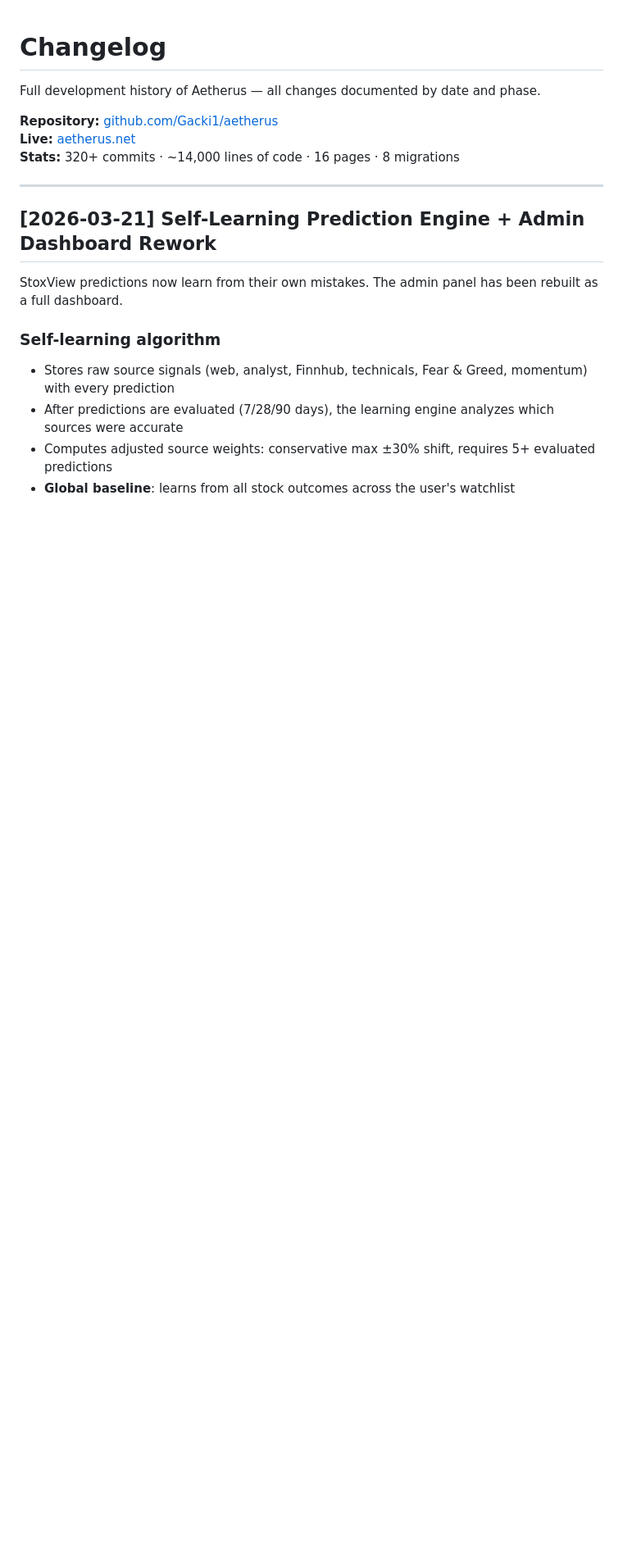
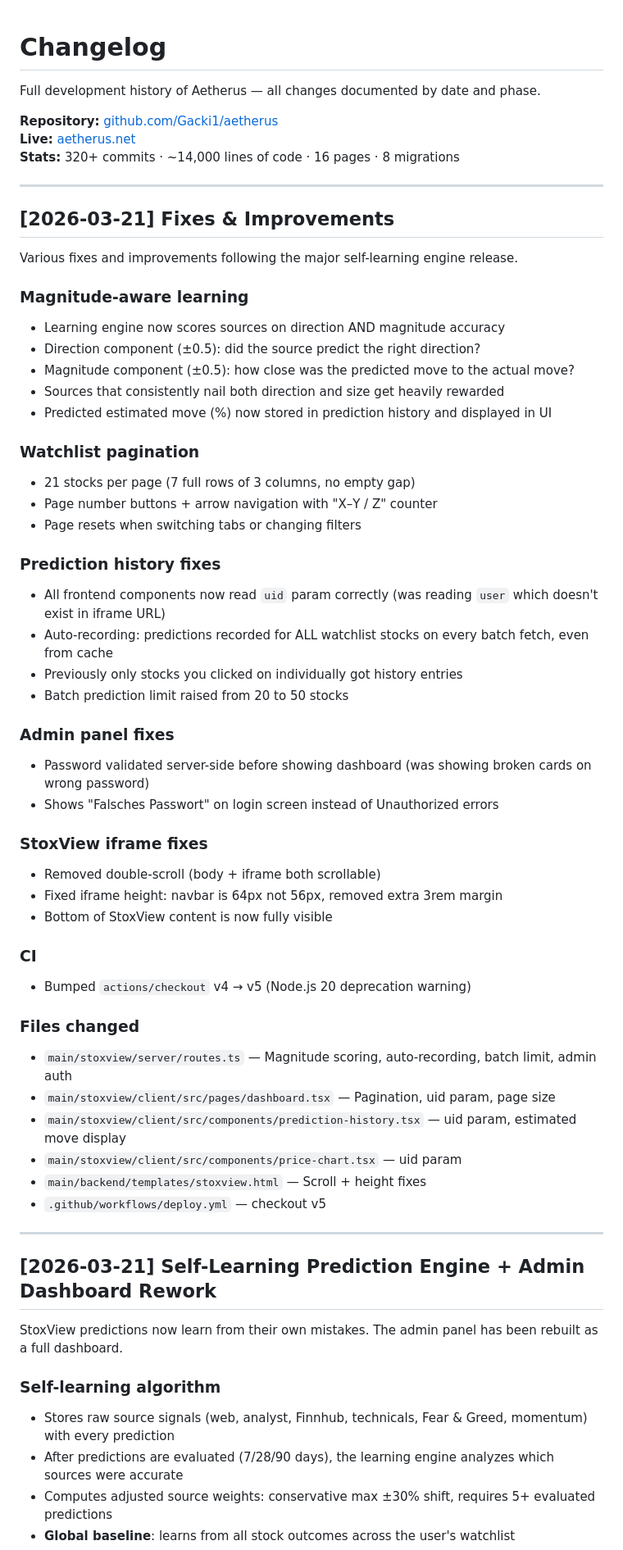
Before and after one commit to Gacki1/aetherus, a Markdown page: CHANGELOG.md, the part around the change. Shown at 82% size. Rendered like a GitHub page; blank space fills up the shorter version.

Commit message:
docs: changelog — all fixes since self-learning engine release

```diff
--- a/CHANGELOG.md
+++ b/CHANGELOG.md
@@ -5,6 +5,57 @@ Full development history of Aetherus — all changes documented by date and phas
 **Repository:** [github.com/Gacki1/aetherus](https://github.com/Gacki1/aetherus)
 **Live:** [aetherus.net](https://aetherus.net)
 **Stats:** 320+ commits · ~14,000 lines of code · 16 pages · 8 migrations
+
+---
+
+## [2026-03-21] Fixes & Improvements
+
+Various fixes and improvements following the major self-learning engine release.
+
+### Magnitude-aware learning
+
+- Learning engine now scores sources on direction AND magnitude accuracy
+- Direction component (±0.5): did the source predict the right direction?
+- Magnitude component (±0.5): how close was the predicted move to the actual move?
+- Sources that consistently nail both direction and size get heavily rewarded
+- Predicted estimated move (%) now stored in prediction history and displayed in UI
+
+### Watchlist pagination
+
+- 21 stocks per page (7 full rows of 3 columns, no empty gap)
+- Page number buttons + arrow navigation with "X–Y / Z" counter
+- Page resets when switching tabs or changing filters
+
+### Prediction history fixes
+
+- All frontend components now read `uid` param correctly (was reading `user` which doesn't exist in iframe URL)
+- Auto-recording: predictions recorded for ALL watchlist stocks on every batch fetch, even from cache
+- Previously only stocks you clicked on individually got history entries
+- Batch prediction limit raised from 20 to 50 stocks
+
+### Admin panel fixes
+
+- Password validated server-side before showing dashboard (was showing broken cards on wrong password)
+- Shows "Falsches Passwort" on login screen instead of Unauthorized errors
+
+### StoxView iframe fixes
+
+- Removed double-scroll (body + iframe both scrollable)
+- Fixed iframe height: navbar is 64px not 56px, removed extra 3rem margin
+- Bottom of StoxView content is now fully visible
+
+### CI
+
+- Bumped `actions/checkout` v4 → v5 (Node.js 20 deprecation warning)
+
+### Files changed
+
+- `main/stoxview/server/routes.ts` — Magnitude scoring, auto-recording, batch limit, admin auth
+- `main/stoxview/client/src/pages/dashboard.tsx` — Pagination, uid param, page size
+- `main/stoxview/client/src/components/prediction-history.tsx` — uid param, estimated move display
+- `main/stoxview/client/src/components/price-chart.tsx` — uid param
+- `main/backend/templates/stoxview.html` — Scroll + height fixes
+- `.github/workflows/deploy.yml` — checkout v5
 
 ---
 
```
